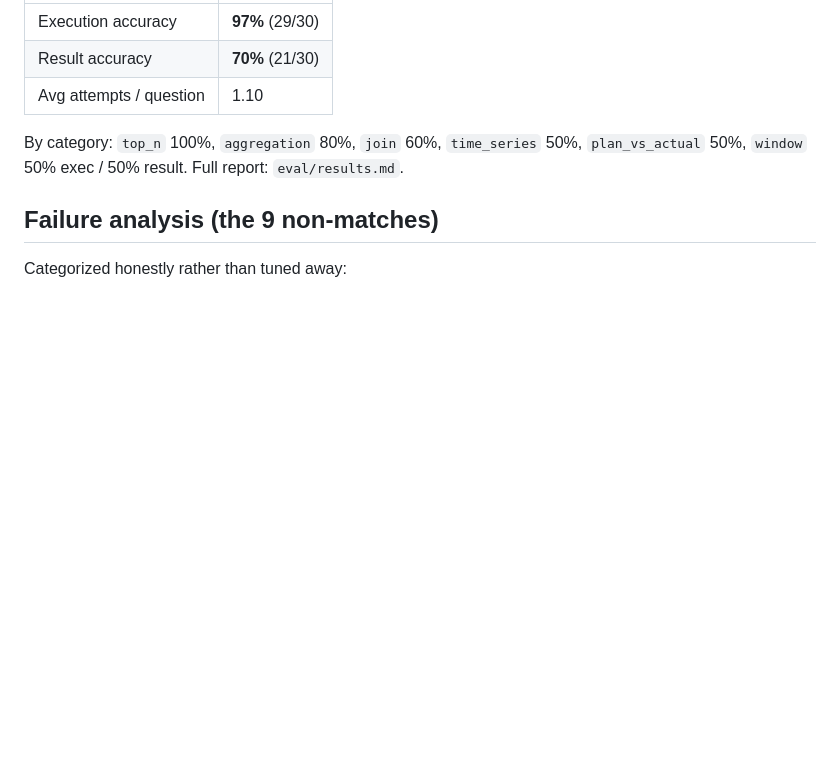
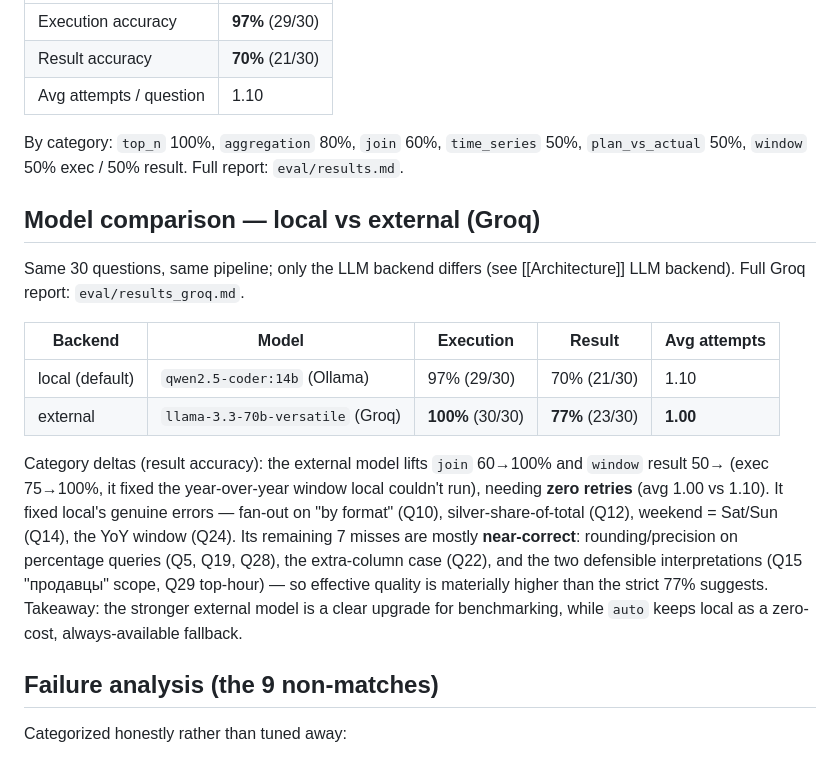
Before and after one commit to UsovAlexander/retail-ai-assistant, a Markdown page: wiki/Evaluation.md, the part around the change. GitHub-like rendering; blank space fills up the shorter version.

```diff
--- a/wiki/Evaluation.md
+++ b/wiki/Evaluation.md
@@ -26,6 +26,27 @@ Source: `raw/project_spec_en.md` §7 (`eval/`), §8 stage 7. **Status: done (sta
 
 By category: `top_n` 100%, `aggregation` 80%, `join` 60%, `time_series` 50%,
 `plan_vs_actual` 50%, `window` 50% exec / 50% result. Full report: `eval/results.md`.
+
+## Model comparison — local vs external (Groq)
+
+Same 30 questions, same pipeline; only the LLM backend differs (see [[Architecture]]
+LLM backend). Full Groq report: `eval/results_groq.md`.
+
+| Backend | Model | Execution | Result | Avg attempts |
+|---|---|---|---|---|
+| local (default) | `qwen2.5-coder:14b` (Ollama) | 97% (29/30) | 70% (21/30) | 1.10 |
+| external | `llama-3.3-70b-versatile` (Groq) | **100%** (30/30) | **77%** (23/30) | **1.00** |
+
+Category deltas (result accuracy): the external model lifts `join` 60→100% and
+`window` result 50→ (exec 75→100%, it fixed the year-over-year window local
+couldn't run), needing **zero retries** (avg 1.00 vs 1.10). It fixed local's
+genuine errors — fan-out on "by format" (Q10), silver-share-of-total (Q12),
+weekend = Sat/Sun (Q14), the YoY window (Q24). Its remaining 7 misses are mostly
+**near-correct**: rounding/precision on percentage queries (Q5, Q19, Q28), the
+extra-column case (Q22), and the two defensible interpretations (Q15 "продавцы"
+scope, Q29 top-hour) — so effective quality is materially higher than the strict
+77% suggests. Takeaway: the stronger external model is a clear upgrade for
+benchmarking, while `auto` keeps local as a zero-cost, always-available fallback.
 
 ## Failure analysis (the 9 non-matches)
 
```
Also changed, not shown: eval/results_groq.md (added, +118 -0 lines).
